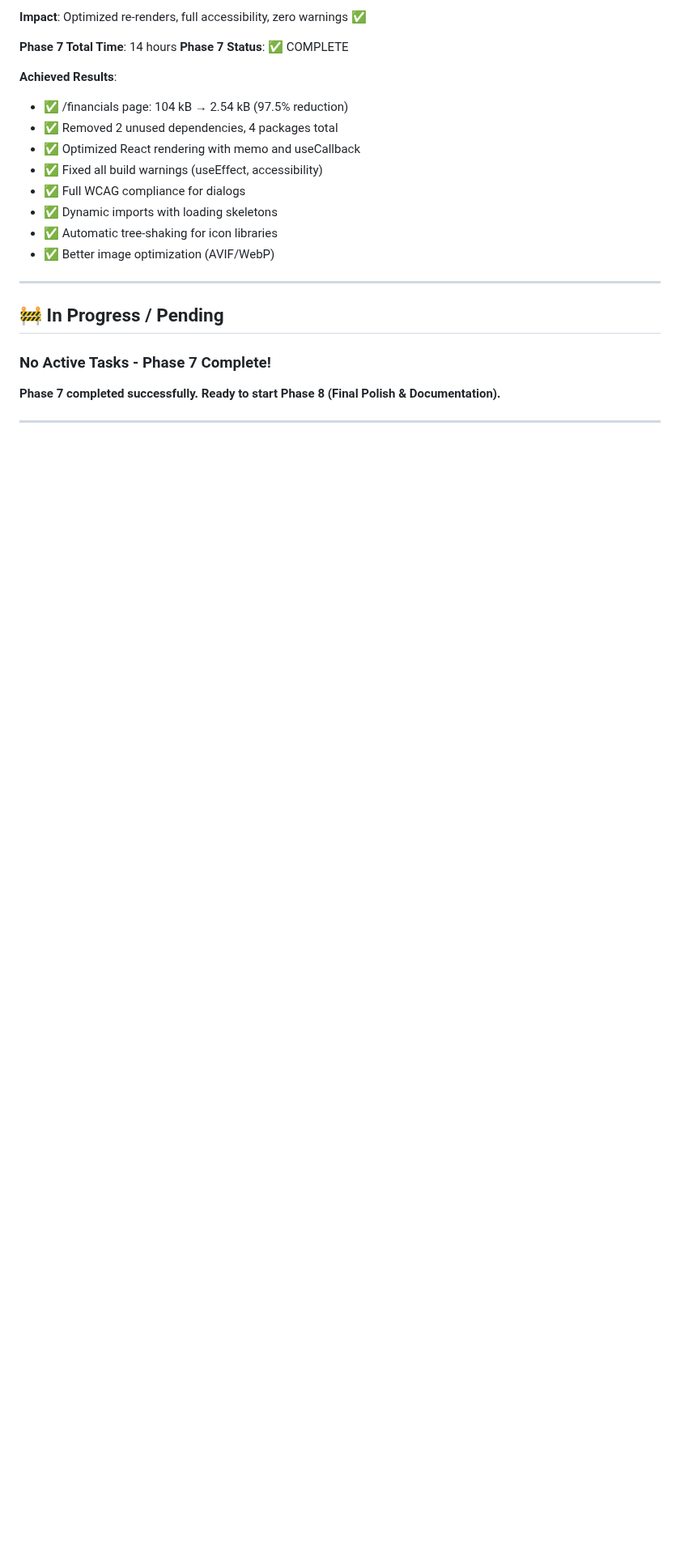
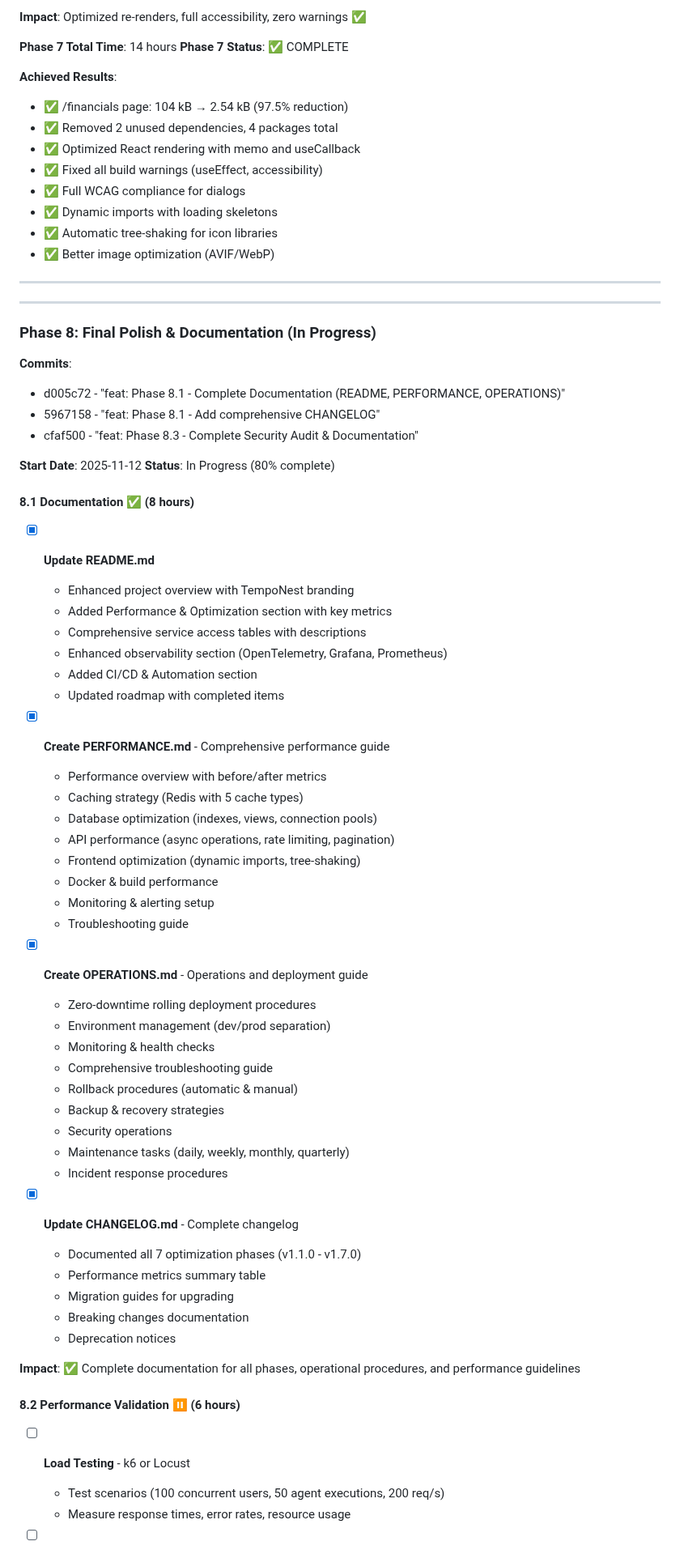
Before and after one commit to fmillanjs/temponest, a Markdown page: OPTIMIZATION_PROGRESS.md, the part around one of its changes. Shown at 81% size. GitHub-like rendering; blank space fills up the shorter version.

```diff
--- a/OPTIMIZATION_PROGRESS.md
+++ b/OPTIMIZATION_PROGRESS.md
@@ -763,8 +763,61 @@
 
 ---
 
-## 🚧 In Progress / Pending
+---
 
-### No Active Tasks - Phase 7 Complete!
+### Phase 8: Final Polish & Documentation (In Progress)
 
-**Phase 7 completed successfully. Ready to start Phase 8 (Final Polish & Documentation).**
+**Commits**:
+- d005c72 - "feat: Phase 8.1 - Complete Documentation (README, PERFORMANCE, OPERATIONS)"
+- 5967158 - "feat: Phase 8.1 - Add comprehensive CHANGELOG"
+- cfaf500 - "feat: Phase 8.3 - Complete Security Audit & Documentation"
+
+**Start Date**: 2025-11-12
+**Status**: In Progress (80% complete)
+
+#### 8.1 Documentation ✅ (8 hours)
+
+- [x] **Update README.md**
+  - Enhanced project overview with TempoNest branding
+  - Added Performance & Optimization section with key metrics
+  - Comprehensive service access tables with descriptions
+  - Enhanced observability section (OpenTelemetry, Grafana, Prometheus)
+  - Added CI/CD & Automation section
+  - Updated roadmap with completed items
+
+- [x] **Create PERFORMANCE.md** - Comprehensive performance guide
+  - Performance overview with before/after metrics
+  - Caching strategy (Redis with 5 cache types)
+  - Database optimization (indexes, views, connection pools)
+  - API performance (async operations, rate limiting, pagination)
+  - Frontend optimization (dynamic imports, tree-shaking)
+  - Docker & build performance
+  - Monitoring & alerting setup
+  - Troubleshooting guide
+
+- [x] **Create OPERATIONS.md** - Operations and deployment guide
+  - Zero-downtime rolling deployment procedures
+  - Environment management (dev/prod separation)
+  - Monitoring & health checks
+  - Comprehensive troubleshooting guide
+  - Rollback procedures (automatic & manual)
+  - Backup & recovery strategies
+  - Security operations
+  - Maintenance tasks (daily, weekly, monthly, quarterly)
+  - Incident response procedures
+
+- [x] **Update CHANGELOG.md** - Complete changelog
+  - Documented all 7 optimization phases (v1.1.0 - v1.7.0)
+  - Performance metrics summary table
+  - Migration guides for upgrading
+  - Breaking changes documentation
+  - Deprecation notices
+
+**Impact**: ✅ Complete documentation for all phases, operational procedures, and performance guidelines
+
+#### 8.2 Performance Validation ⏸️ (6 hours)
+
+- [ ] **Load Testing** - k6 or Locust
+  - Test scenarios (100 concurrent users, 50 agent executions, 200 req/s)
+  - Measure response times, error rates, resource usage
+
```
Also changed, not shown: other parts of OPTIMIZATION_PROGRESS.md (+83 -26 lines).
